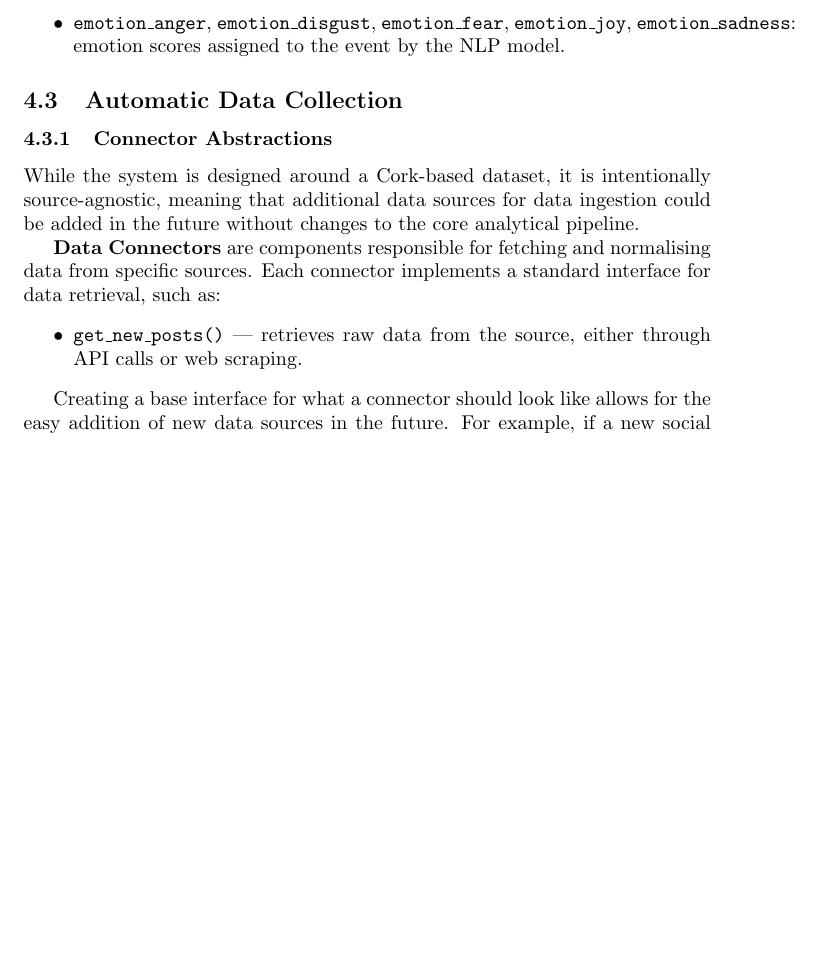
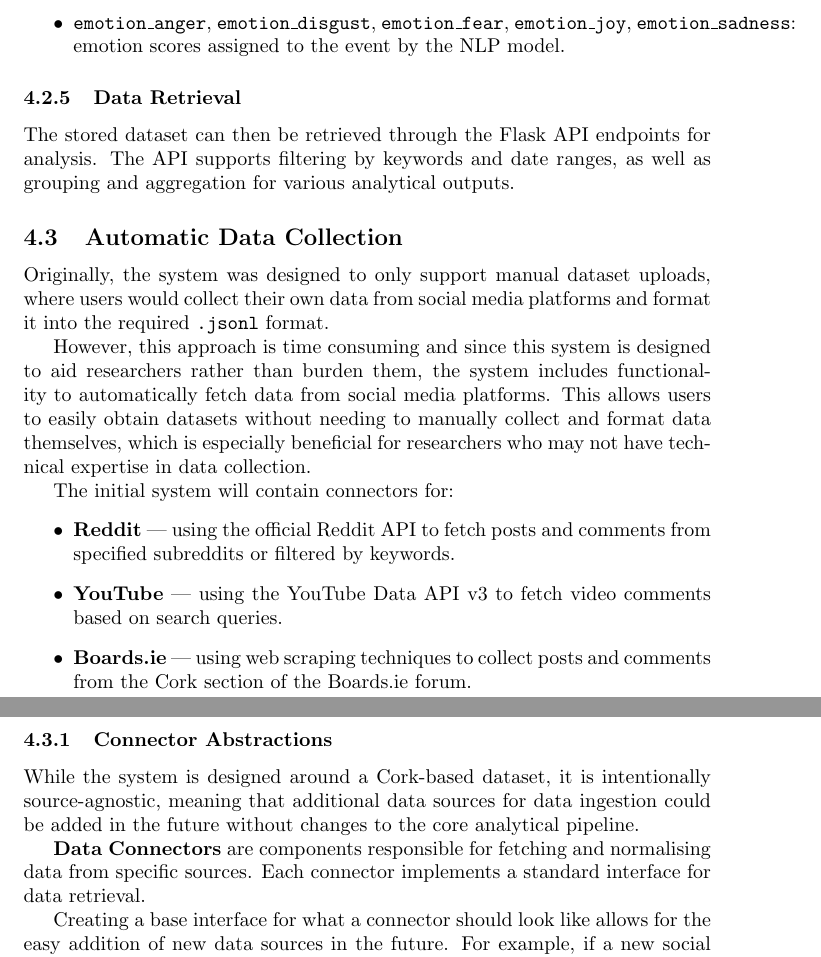
Before and after one commit to ThisBirchWood/crosspost, a LaTeX document (report/main.tex): part of page 22 of 27 before the commit and two parts of pages 22 and 23 of 28 after it, the two joined at a grey line, cut so that both start at the same text, the shorter picture padded with empty space. Compiled offline with pdfLaTeX.

Commit message:
docs(report): add auto-fetch section

```diff
--- a/report/main.tex
+++ b/report/main.tex
@@ -488,14 +488,25 @@ The \texttt{events} table in PostgreSQL contains the following fields:
     \item \texttt{emotion\_anger}, \texttt{emotion\_disgust}, \texttt{emotion\_fear}, \texttt{emotion\_joy}, \texttt{emotion\_sadness}: emotion scores assigned to the event by the NLP model.
 \end{itemize}
 
+\subsubsection{Data Retrieval}
+The stored dataset can then be retrieved through the Flask API endpoints for analysis. The API supports filtering by keywords and date ranges, as well as grouping and aggregation for various analytical outputs.
+
 \subsection{Automatic Data Collection}
+Originally, the system was designed to only support manual dataset uploads, where users would collect their own data from social media platforms and format it into the required \texttt{.jsonl} format.
+
+However, this approach is time consuming and since this system is designed to aid researchers rather than burden them, the system includes functionality to automatically fetch data from social media platforms. This allows users to easily obtain datasets without needing to manually collect and format data themselves, which is especially beneficial for researchers who may not have technical expertise in data collection.
+
+The initial system will contain connectors for:
+\begin{itemize}
+    \item \textbf{Reddit} — using the official Reddit API to fetch posts and comments from specified subreddits or filtered by keywords.
+    \item \textbf{YouTube} — using the YouTube Data API v3 to fetch video comments based on search queries.
+    \item \textbf{Boards.ie} — using web scraping techniques to collect posts and comments from the Cork section of the Boards.ie forum.
+\end{itemize}
+
 \subsubsection{Connector Abstractions}
 While the system is designed around a Cork-based dataset, it is intentionally source-agnostic, meaning that additional data sources for data ingestion could be added in the future without changes to the core analytical pipeline.
 
-\textbf{Data Connectors} are components responsible for fetching and normalising data from specific sources. Each connector implements a standard interface for data retrieval, such as:
-\begin{itemize}
-    \item \texttt{get\_new\_posts()} — retrieves raw data from the source, either through API calls or web scraping.
-\end{itemize}
+\textbf{Data Connectors} are components responsible for fetching and normalising data from specific sources. Each connector implements a standard interface for data retrieval.
 
 Creating a base interface for what a connector should look like allows for the easy addition of new data sources in the future. For example, if a new social media platform becomes popular, a new connector can be implemented to fetch data from that platform without needing to modify the existing data pipeline or analytical modules.
 
```
